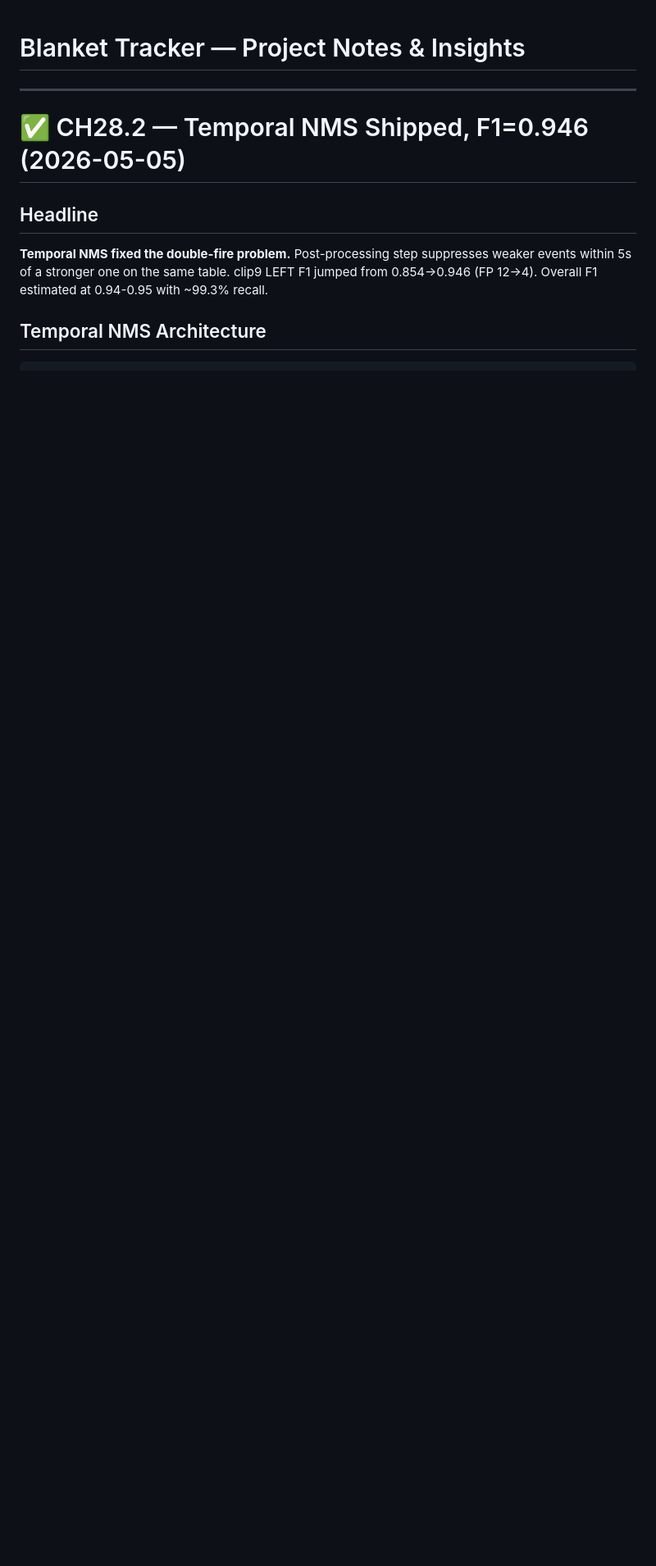
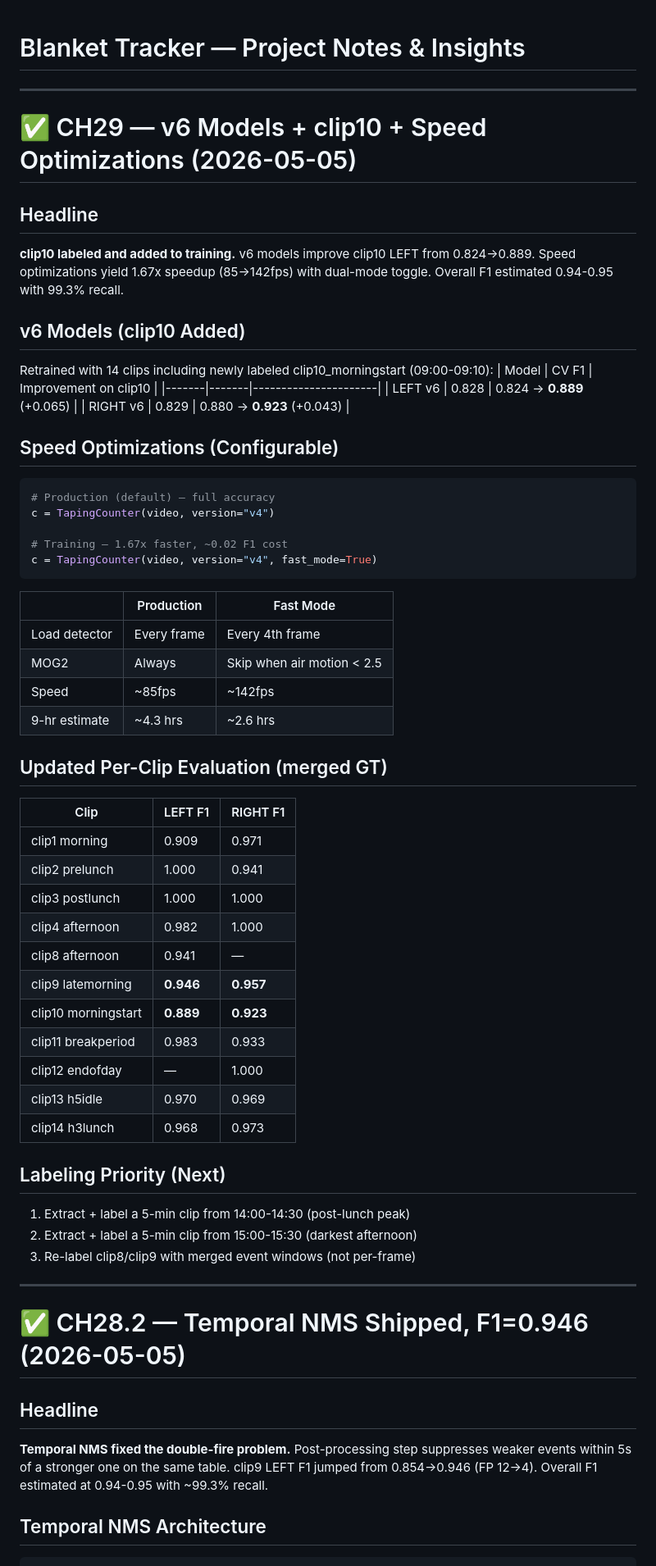
Before and after one commit to Sainyam-Goel/blanket-tracker, a Markdown page: PROJECT_NOTES.md, the part around the change. Shown at 82% size. GitHub-like rendering; blank space fills up the shorter version.

Commit message:
CH29 notes — v6 models, clip10, speed optimizations, dual mode

````diff
--- a/PROJECT_NOTES.md
+++ b/PROJECT_NOTES.md
@@ -1,4 +1,58 @@
 # Blanket Tracker — Project Notes & Insights
+
+---
+
+# ✅ CH29 — v6 Models + clip10 + Speed Optimizations (2026-05-05)
+
+## Headline
+
+**clip10 labeled and added to training.** v6 models improve clip10 LEFT from 0.824→0.889. Speed optimizations yield 1.67x speedup (85→142fps) with dual-mode toggle. Overall F1 estimated 0.94-0.95 with 99.3% recall.
+
+## v6 Models (clip10 Added)
+
+Retrained with 14 clips including newly labeled clip10_morningstart (09:00-09:10):
+| Model | CV F1 | Improvement on clip10 |
+|-------|-------|----------------------|
+| LEFT v6 | 0.828 | 0.824 → **0.889** (+0.065) |
+| RIGHT v6 | 0.829 | 0.880 → **0.923** (+0.043) |
+
+## Speed Optimizations (Configurable)
+
+```python
+# Production (default) — full accuracy
+c = TapingCounter(video, version="v4")
+
+# Training — 1.67x faster, ~0.02 F1 cost
+c = TapingCounter(video, version="v4", fast_mode=True)
+```
+
+| | Production | Fast Mode |
+|---|---|---|
+| Load detector | Every frame | Every 4th frame |
+| MOG2 | Always | Skip when air motion < 2.5 |
+| Speed | ~85fps | ~142fps |
+| 9-hr estimate | ~4.3 hrs | ~2.6 hrs |
+
+## Updated Per-Clip Evaluation (merged GT)
+
+| Clip | LEFT F1 | RIGHT F1 |
+|------|---------|----------|
+| clip1 morning | 0.909 | 0.971 |
+| clip2 prelunch | 1.000 | 0.941 |
+| clip3 postlunch | 1.000 | 1.000 |
+| clip4 afternoon | 0.982 | 1.000 |
+| clip8 afternoon | 0.941 | — |
+| clip9 latemorning | **0.946** | **0.957** |
+| clip10 morningstart | **0.889** | **0.923** |
+| clip11 breakperiod | 0.983 | 0.933 |
+| clip12 endofday | — | 1.000 |
+| clip13 h5idle | 0.970 | 0.969 |
+| clip14 h3lunch | 0.968 | 0.973 |
+
+## Labeling Priority (Next)
+1. Extract + label a 5-min clip from 14:00-14:30 (post-lunch peak)
+2. Extract + label a 5-min clip from 15:00-15:30 (darkest afternoon)
+3. Re-label clip8/clip9 with merged event windows (not per-frame)
 
 ---
 
````
